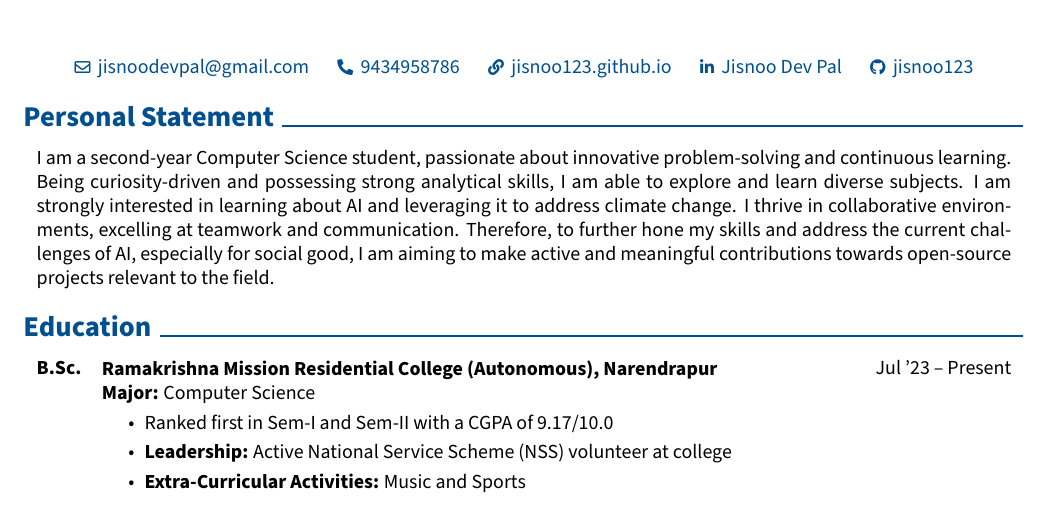
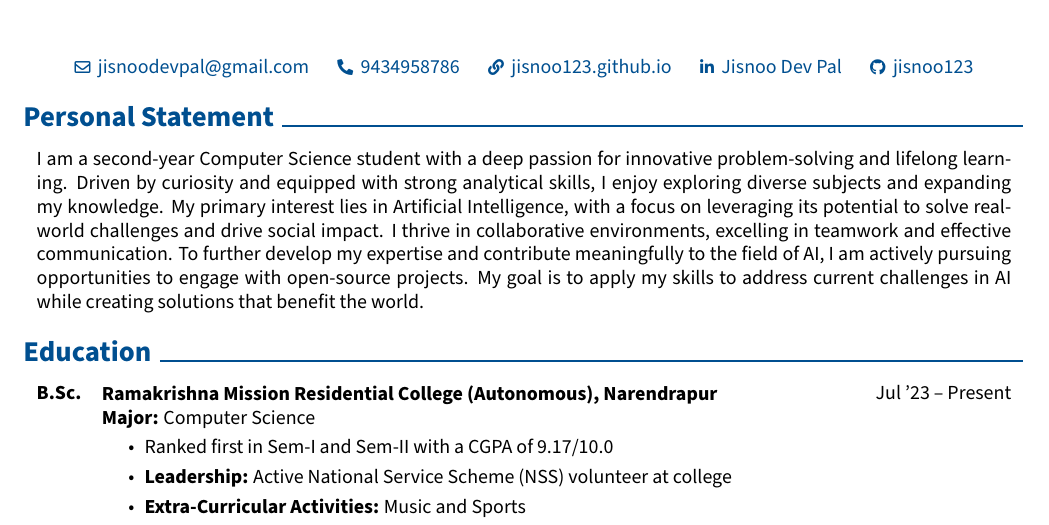
Before and after one commit to jisnoo123/CV, a LaTeX document (two_pg/main.tex): part of page 1 of 2, cut so that both start at the same text. Compiled offline with pdfLaTeX.

Commit message:
Update personal statement

```diff
--- a/two_pg/main.tex
+++ b/two_pg/main.tex
@@ -215,7 +215,7 @@
 
         \begin{onecolentry}
             % \begin{spacing}{1.0}
-                I am a second-year Computer Science student, passionate about innovative problem-solving and continuous learning. Being curiosity-driven and possessing strong analytical skills, I am able to explore and learn diverse subjects. I am strongly interested in learning about AI and leveraging it to address climate change. I thrive in collaborative environments, excelling at teamwork and communication. Therefore, to further hone my skills and address the current challenges of AI, especially for social good, I am aiming to make active and meaningful contributions towards open-source projects relevant to the field.
+                I am a second-year Computer Science student with a deep passion for innovative problem-solving and lifelong learning. Driven by curiosity and equipped with strong analytical skills, I enjoy exploring diverse subjects and expanding my knowledge. My primary interest lies in Artificial Intelligence, with a focus on leveraging its potential to solve real-world challenges and drive social impact. I thrive in collaborative environments, excelling in teamwork and effective communication. To further develop my expertise and contribute meaningfully to the field of AI, I am actively pursuing opportunities to engage with open-source projects. My goal is to apply my skills to address current challenges in AI while creating solutions that benefit the world.
             % \end{spacing}
         \end{onecolentry}
 
```
Also changed, not shown: two_pg/two_pg_cv.pdf (deleted).
